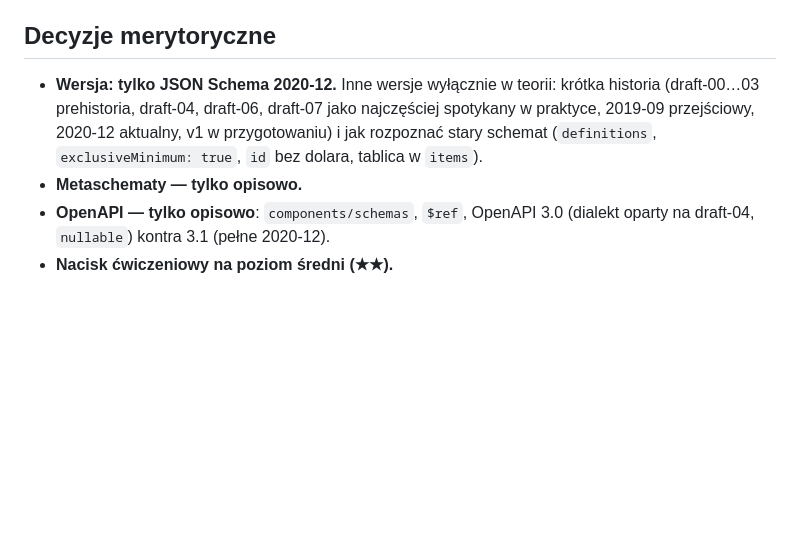
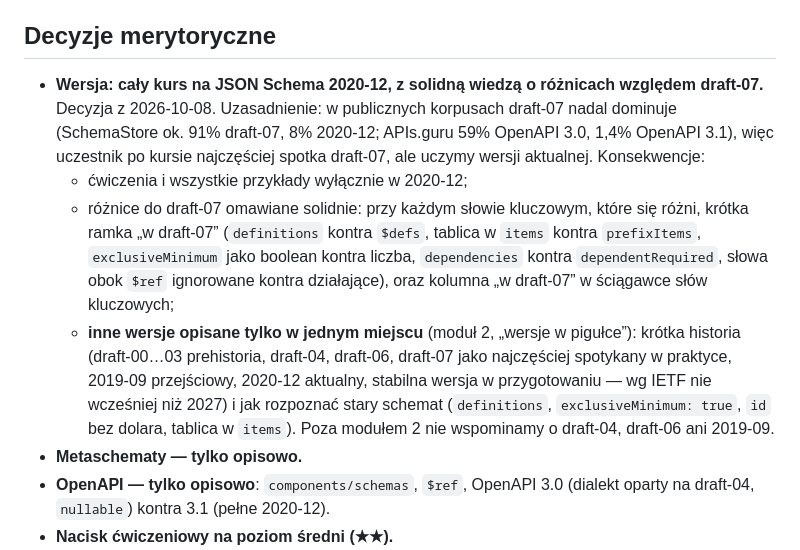
Before and after one commit to mgrzemow/kurs_json_schema, a Markdown page: CLAUDE.md, the part around the change. Rendered like a GitHub page; blank space fills up the shorter version.

Commit message:
Decyzja: kurs na 2020-12 z różnicami do draft-07, inne wersje tylko w module 2
Co-Authored-By: Claude Fable 5.1 <noreply@anthropic.com>

```diff
--- a/CLAUDE.md
+++ b/CLAUDE.md
@@ -101,7 +101,10 @@ Do tej weryfikacji potrzebny jest skrypt `scripts/sprawdz-rozwiazanie`, który p
 
 ## Decyzje merytoryczne
 
-- **Wersja: tylko JSON Schema 2020-12.** Inne wersje wyłącznie w teorii: krótka historia (draft-00…03 prehistoria, draft-04, draft-06, draft-07 jako najczęściej spotykany w praktyce, 2019-09 przejściowy, 2020-12 aktualny, v1 w przygotowaniu) i jak rozpoznać stary schemat (`definitions`, `exclusiveMinimum: true`, `id` bez dolara, tablica w `items`).
+- **Wersja: cały kurs na JSON Schema 2020-12, z solidną wiedzą o różnicach względem draft-07.** Decyzja z 2026-10-08. Uzasadnienie: w publicznych korpusach draft-07 nadal dominuje (SchemaStore ok. 91% draft-07, 8% 2020-12; APIs.guru 59% OpenAPI 3.0, 1,4% OpenAPI 3.1), więc uczestnik po kursie najczęściej spotka draft-07, ale uczymy wersji aktualnej. Konsekwencje:
+  - ćwiczenia i wszystkie przykłady wyłącznie w 2020-12;
+  - różnice do draft-07 omawiane solidnie: przy każdym słowie kluczowym, które się różni, krótka ramka „w draft-07” (`definitions` kontra `$defs`, tablica w `items` kontra `prefixItems`, `exclusiveMinimum` jako boolean kontra liczba, `dependencies` kontra `dependentRequired`, słowa obok `$ref` ignorowane kontra działające), oraz kolumna „w draft-07” w ściągawce słów kluczowych;
+  - **inne wersje opisane tylko w jednym miejscu** (moduł 2, „wersje w pigułce”): krótka historia (draft-00…03 prehistoria, draft-04, draft-06, draft-07 jako najczęściej spotykany w praktyce, 2019-09 przejściowy, 2020-12 aktualny, stabilna wersja w przygotowaniu — wg IETF nie wcześniej niż 2027) i jak rozpoznać stary schemat (`definitions`, `exclusiveMinimum: true`, `id` bez dolara, tablica w `items`). Poza modułem 2 nie wspominamy o draft-04, draft-06 ani 2019-09.
 - **Metaschematy — tylko opisowo.**
 - **OpenAPI — tylko opisowo**: `components/schemas`, `$ref`, OpenAPI 3.0 (dialekt oparty na draft-04, `nullable`) kontra 3.1 (pełne 2020-12).
 - **Nacisk ćwiczeniowy na poziom średni (★★).**
```
